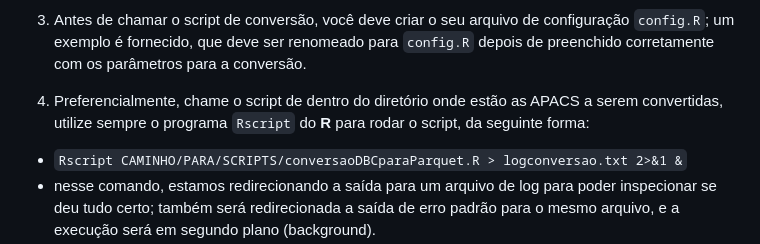
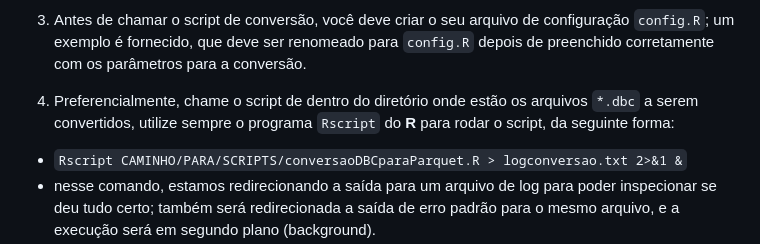
Before and after one commit to ipencnensp/converteDBC2Parquet, a Markdown page: README.md, the part around the change. Drawn GitHub-style.

Commit message:
pequena correção (APACS para .dbc)

```diff
--- a/README.md
+++ b/README.md
@@ -16,7 +16,7 @@ Estes scripts funcionam da seguinte forma:
 
 3. Antes de chamar o script de conversão, você deve criar o seu arquivo de configuração `config.R`; um exemplo é fornecido, que deve ser renomeado para `config.R` depois de preenchido corretamente com os parâmetros para a conversão.
 
-4. Preferencialmente, chame o script de dentro do diretório onde estão as APACS a serem convertidas, utilize sempre o programa `Rscript` do **R** para rodar o script, da seguinte forma:
+4. Preferencialmente, chame o script de dentro do diretório onde estão os arquivos `*.dbc` a serem convertidos, utilize sempre o programa `Rscript` do **R** para rodar o script, da seguinte forma:
   * `Rscript CAMINHO/PARA/SCRIPTS/conversaoDBCparaParquet.R > logconversao.txt 2>&1 &`
   * nesse comando, estamos redirecionando a saída para um arquivo de log para poder inspecionar se deu tudo certo; também será redirecionada a saída de erro padrão para o mesmo arquivo, e a execução será em segundo plano (background).
   * Pode-se omitir o redirecionamento:
```
